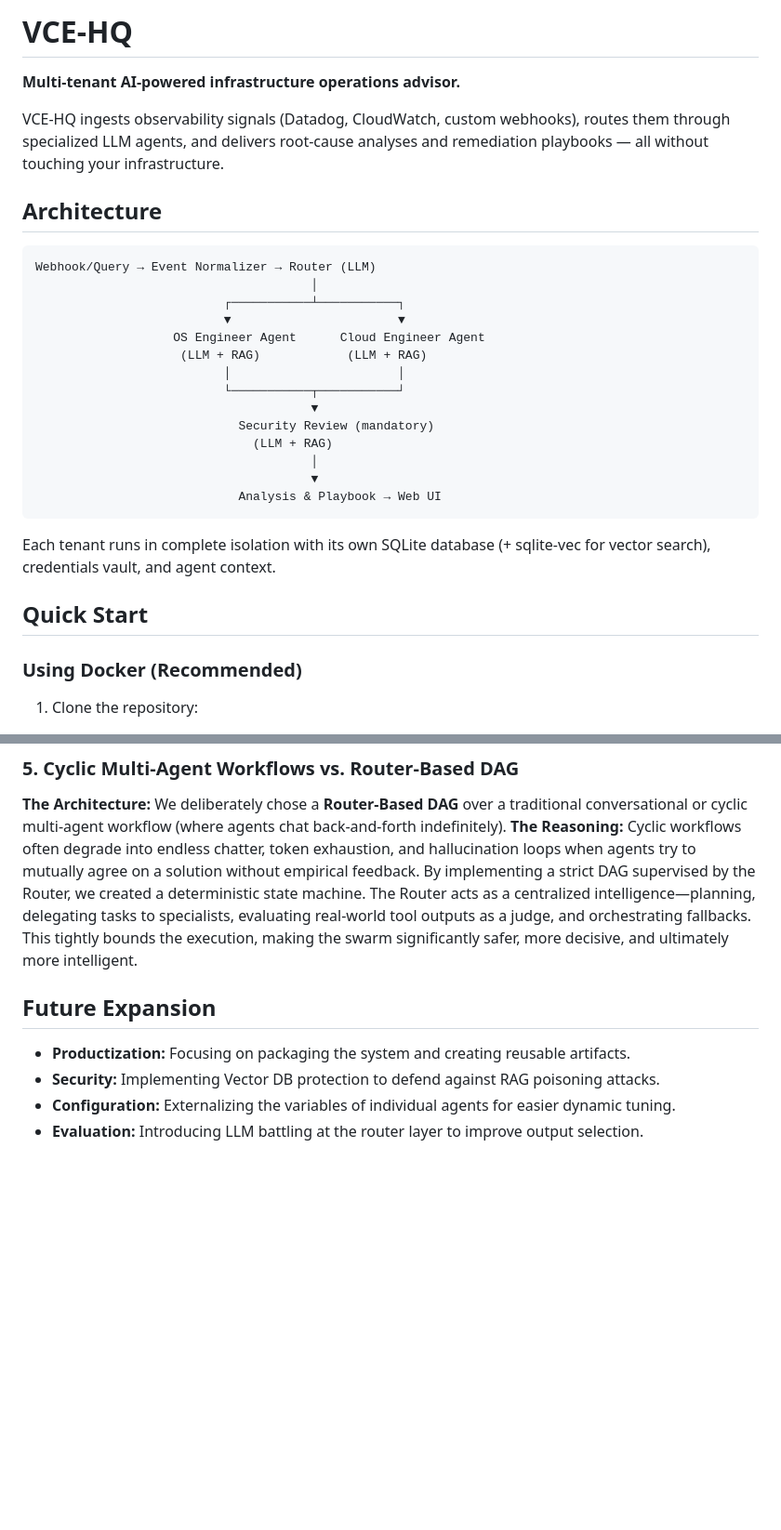
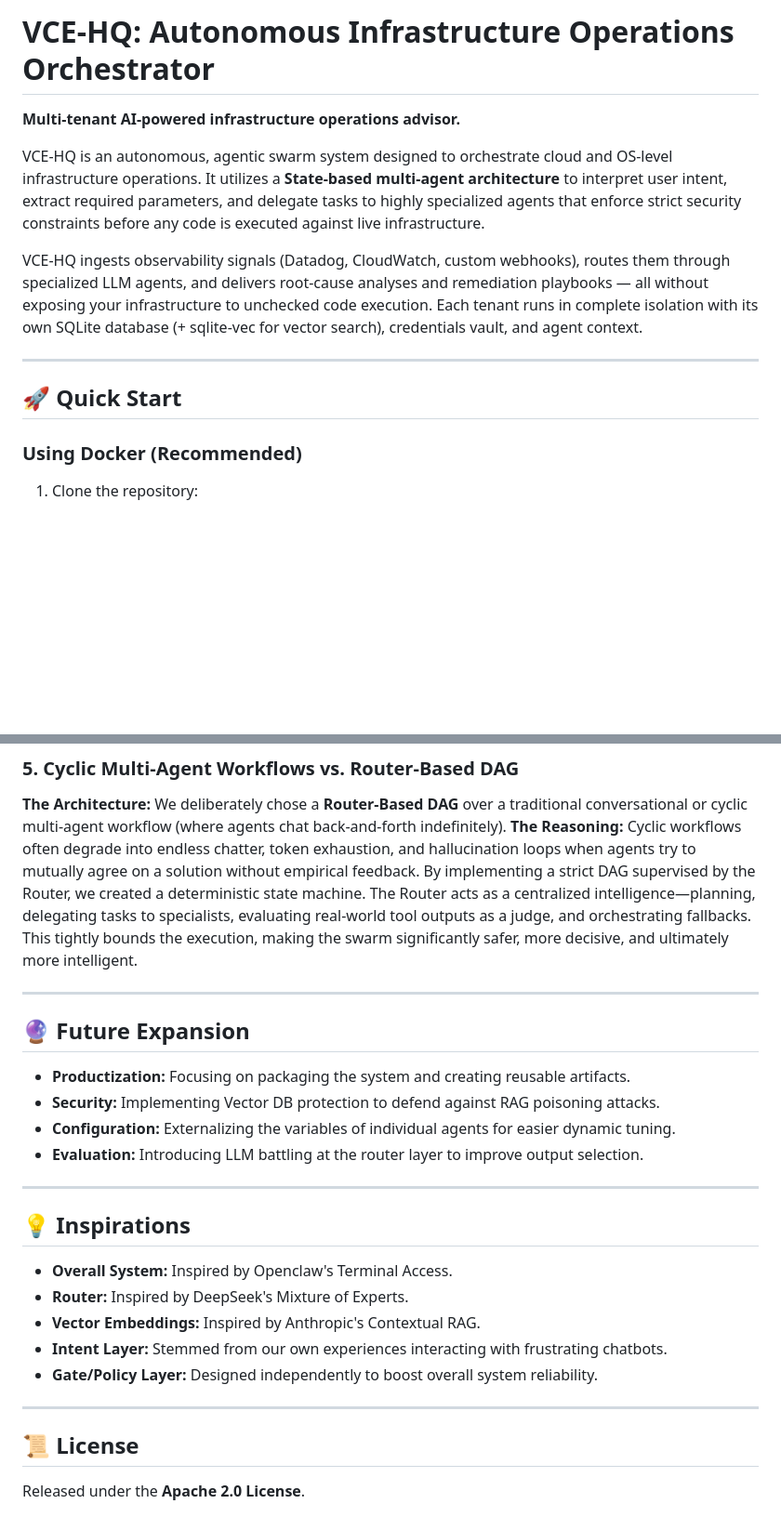
Before and after one commit to sricharan-11/vce-hq, a Markdown page: README.md, 2 parts joined by grey strips. Shown at 93% size. Drawn GitHub-style; blank space fills up the shorter version.

````diff
--- a/README.md
+++ b/README.md
@@ -1,31 +1,14 @@
-# VCE-HQ
+# VCE-HQ: Autonomous Infrastructure Operations Orchestrator
 
 **Multi-tenant AI-powered infrastructure operations advisor.**
 
-VCE-HQ ingests observability signals (Datadog, CloudWatch, custom webhooks), routes them through specialized LLM agents, and delivers root-cause analyses and remediation playbooks — all without touching your infrastructure.
+VCE-HQ is an autonomous, agentic swarm system designed to orchestrate cloud and OS-level infrastructure operations. It utilizes a **State-based multi-agent architecture** to interpret user intent, extract required parameters, and delegate tasks to highly specialized agents that enforce strict security constraints before any code is executed against live infrastructure.
 
-## Architecture
+VCE-HQ ingests observability signals (Datadog, CloudWatch, custom webhooks), routes them through specialized LLM agents, and delivers root-cause analyses and remediation playbooks — all without exposing your infrastructure to unchecked code execution. Each tenant runs in complete isolation with its own SQLite database (+ sqlite-vec for vector search), credentials vault, and agent context.
 
-```
-Webhook/Query → Event Normalizer → Router (LLM)
-                                      │
-                          ┌───────────┴───────────┐
-                          ▼                       ▼
-                   OS Engineer Agent      Cloud Engineer Agent
-                    (LLM + RAG)            (LLM + RAG)
-                          │                       │
-                          └───────────┬───────────┘
-                                      ▼
-                            Security Review (mandatory)
-                              (LLM + RAG)
-                                      │
-                                      ▼
-                            Analysis & Playbook → Web UI
-```
+---
 
-Each tenant runs in complete isolation with its own SQLite database (+ sqlite-vec for vector search), credentials vault, and agent context.
-
-## Quick Start
+## 🚀 Quick Start
 
 ### Using Docker (Recommended)
 
@@ -243,9 +231,26 @@ By treating the Security Gate as a structural choke point, we can continuously a
 **The Architecture:** We deliberately chose a **Router-Based DAG** over a traditional conversational or cyclic multi-agent workflow (where agents chat back-and-forth indefinitely).
 **The Reasoning:** Cyclic workflows often degrade into endless chatter, token exhaustion, and hallucination loops when agents try to mutually agree on a solution without empirical feedback. By implementing a strict DAG supervised by the Router, we created a deterministic state machine. The Router acts as a centralized intelligence—planning, delegating tasks to specialists, evaluating real-world tool outputs as a judge, and orchestrating fallbacks. This tightly bounds the execution, making the swarm significantly safer, more decisive, and ultimately more intelligent.
 
+---
 
-## Future Expansion
+## 🔮 Future Expansion
 *   **Productization:** Focusing on packaging the system and creating reusable artifacts.
 *   **Security:** Implementing Vector DB protection to defend against RAG poisoning attacks.
 *   **Configuration:** Externalizing the variables of individual agents for easier dynamic tuning.
 *   **Evaluation:** Introducing LLM battling at the router layer to improve output selection.
+
+---
+
+## 💡 Inspirations
+
+*   **Overall System:** Inspired by Openclaw's Terminal Access.
+*   **Router:** Inspired by DeepSeek's Mixture of Experts.
+*   **Vector Embeddings:** Inspired by Anthropic's Contextual RAG.
+*   **Intent Layer:** Stemmed from our own experiences interacting with frustrating chatbots.
+*   **Gate/Policy Layer:** Designed independently to boost overall system reliability.
+
+---
+
+## 📜 License
+
+Released under the **Apache 2.0 License**.
````
Also changed, not shown: other parts of README.md (+91 -86 lines).
